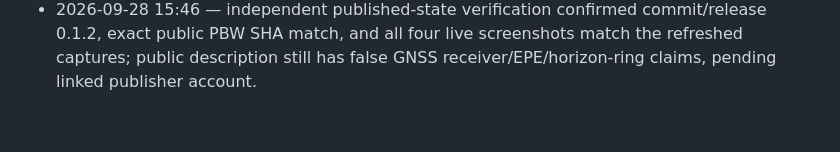
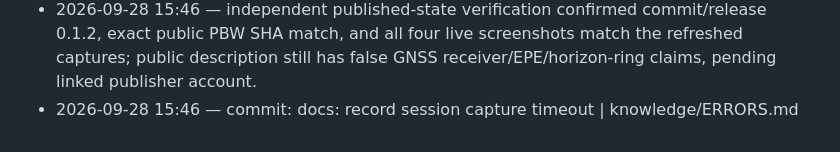
Before and after one commit to globe-and-atlas/constellation-watch, a Markdown page: knowledge/SESSION.md, the part around the change. Drawn GitHub-style.

```diff
--- a/knowledge/SESSION.md
+++ b/knowledge/SESSION.md
@@ -51,3 +51,4 @@
 - 2026-09-28 15:37 — public listing now resolves to 0.1.2; public PBW metadata and SHA-256 match local production artifact. Four public screenshot images match their corresponding new Store captures with only changing clock pixels. Public description still contains legacy GNSS tracking text; Dev Portal profile `globe-and-atlas` shows no apps to manage.
 - 2026-09-28 15:34 — commit: docs: record Constellation 0.1.2 publication evidence | knowledge/INDEX.md,knowledge/SESSION.md,knowledge/procedural/publish_release.md,task.md
 - 2026-09-28 15:46 — independent published-state verification confirmed commit/release 0.1.2, exact public PBW SHA match, and all four live screenshots match the refreshed captures; public description still has false GNSS receiver/EPE/horizon-ring claims, pending linked publisher account.
+- 2026-09-28 15:46 — commit: docs: record session capture timeout | knowledge/ERRORS.md
```
